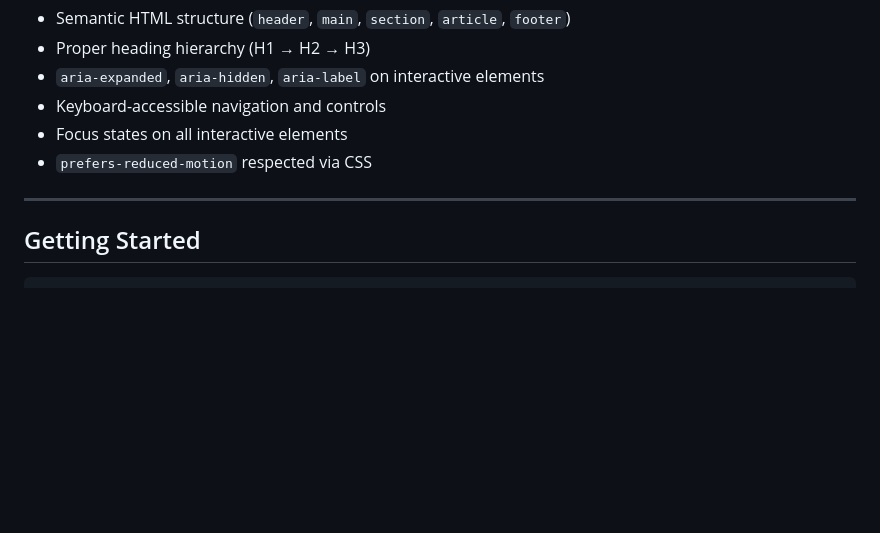
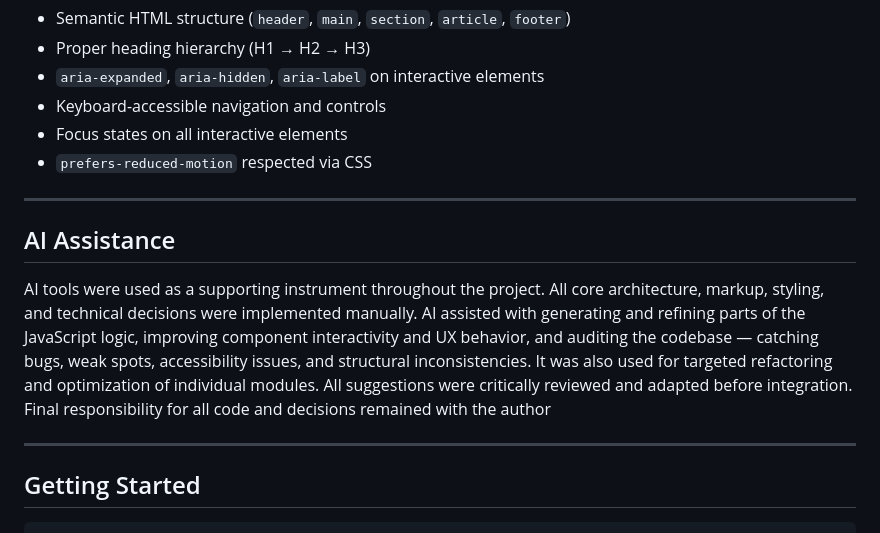
Before and after one commit to taracamary/my-portfolio, a Markdown page: readme.md, the part around the change. Rendered like a GitHub page; blank space fills up the shorter version.

Commit message:
docs: upgrade README

````diff
--- a/readme.md
+++ b/readme.md
@@ -91,6 +91,12 @@ The focus is on clean structure, maintainable styling, and realistic production-
 
 ---
 
+## AI Assistance
+
+AI tools were used as a supporting instrument throughout the project. All core architecture, markup, styling, and technical decisions were implemented manually. AI assisted with generating and refining parts of the JavaScript logic, improving component interactivity and UX behavior, and auditing the codebase — catching bugs, weak spots, accessibility issues, and structural inconsistencies. It was also used for targeted refactoring and optimization of individual modules. All suggestions were critically reviewed and adapted before integration. Final responsibility for all code and decisions remained with the author
+
+---
+
 ## Getting Started
 
 ```bash
````
